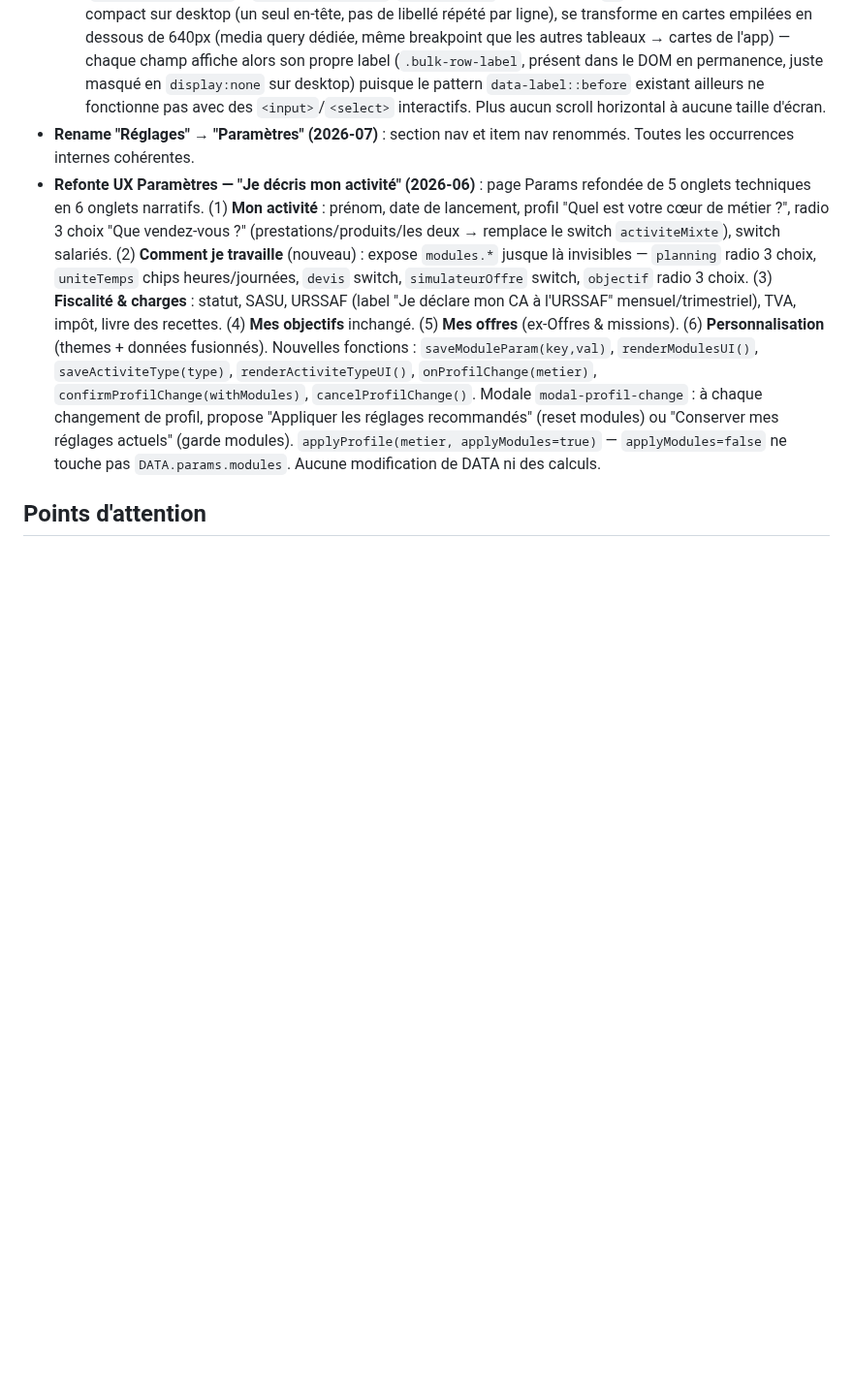
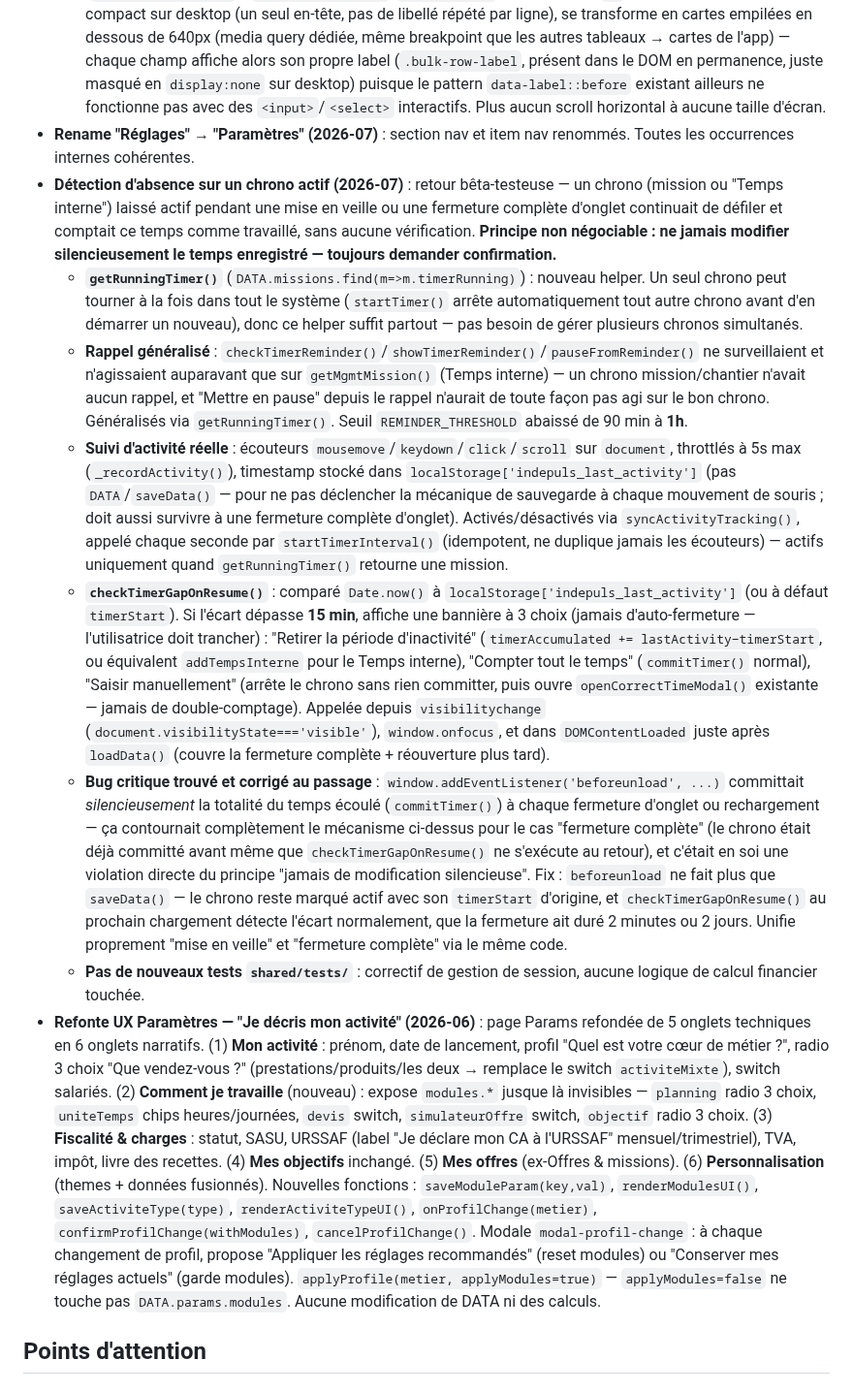
Before and after one commit to indepuls/indepuls, a Markdown page: CLAUDE.md, the part around the change. Shown at 97% size. Drawn GitHub-style; blank space fills up the shorter version.

Commit message:
docs: update CLAUDE.md

```diff
--- a/CLAUDE.md
+++ b/CLAUDE.md
@@ -407,6 +407,13 @@ ARCH_INSIGHT_GENERATORS       // tableau extensible pour futures analyses (sourc
   - **Révision (2026-07, retour bêta-testeuse)** : vocabulaire de la modale rendu dynamique par profil — bouton, titre, texte d'intro et en-tête colonne Client utilisent `tVocab('items')`/`tVocab('client')`/`tVocab('addItem')` (mis à jour dans `applyVocabUI()` pour le bouton, dans `openBulkMissionModal()` pour le reste — la modale n'étant pas toujours dans le DOM visible au moment d'`applyVocabUI()`). Placeholders "Ex : ..." des colonnes Client/Description rendus dynamiques par famille métier (`BULK_MISSION_PLACEHOLDERS`, clé = `BUSINESS_PROFILE_MAP[metier]`). Temps saisi en heures + minutes séparées (`bulk-tempsh-i`/`bulk-tempsmin-i`, mêmes ids/formule que la modale "Ajouter du temps" existante : `(h×3600+min×60)×1000`) plutôt qu'un seul champ décimal. Statut et Date conservés tels quels (pas simplifiés en "toujours Facturé" / "Date de facturation") : Statut sert aussi à la saisie rapide de missions courantes non closes, et Date sert à la fois de date de facturation et de date de référence du temps saisi — un renommage aurait été trompeur pour les statuts autres que "Facturé".
   - **Révision 2 (2026-07, toujours retour bêta)** : le tableau HTML (`<table>`/`<colgroup>`) était illisible sur mobile — colonnes trop étroites, titres qui se chevauchent, texte des exemples invisible, scroll horizontal forcé même après élargissement de la modale (les `<select>`/`<input type=date>` ont un minimum de rendu incompressible que `table-layout:fixed` ne peut pas contourner). Remplacé par une grille CSS (`.bulk-mission-head` + `.bulk-mission-row`, `display:grid` avec fractions `fr`) : ressemble à un tableau compact sur desktop (un seul en-tête, pas de libellé répété par ligne), se transforme en cartes empilées en dessous de 640px (media query dédiée, même breakpoint que les autres tableaux → cartes de l'app) — chaque champ affiche alors son propre label (`.bulk-row-label`, présent dans le DOM en permanence, juste masqué en `display:none` sur desktop) puisque le pattern `data-label::before` existant ailleurs ne fonctionne pas avec des `<input>`/`<select>` interactifs. Plus aucun scroll horizontal à aucune taille d'écran.
 - **Rename "Réglages" → "Paramètres" (2026-07)** : section nav et item nav renommés. Toutes les occurrences internes cohérentes.
+- **Détection d'absence sur un chrono actif (2026-07)** : retour bêta-testeuse — un chrono (mission ou "Temps interne") laissé actif pendant une mise en veille ou une fermeture complète d'onglet continuait de défiler et comptait ce temps comme travaillé, sans aucune vérification. **Principe non négociable : ne jamais modifier silencieusement le temps enregistré — toujours demander confirmation.**
+  - **`getRunningTimer()`** (`DATA.missions.find(m=>m.timerRunning)`) : nouveau helper. Un seul chrono peut tourner à la fois dans tout le système (`startTimer()` arrête automatiquement tout autre chrono avant d'en démarrer un nouveau), donc ce helper suffit partout — pas besoin de gérer plusieurs chronos simultanés.
+  - **Rappel généralisé** : `checkTimerReminder()`/`showTimerReminder()`/`pauseFromReminder()` ne surveillaient et n'agissaient auparavant que sur `getMgmtMission()` (Temps interne) — un chrono mission/chantier n'avait aucun rappel, et "Mettre en pause" depuis le rappel n'aurait de toute façon pas agi sur le bon chrono. Généralisés via `getRunningTimer()`. Seuil `REMINDER_THRESHOLD` abaissé de 90 min à **1h**.
+  - **Suivi d'activité réelle** : écouteurs `mousemove`/`keydown`/`click`/`scroll` sur `document`, throttlés à 5s max (`_recordActivity()`), timestamp stocké dans `localStorage['indepuls_last_activity']` (pas `DATA`/`saveData()` — pour ne pas déclencher la mécanique de sauvegarde à chaque mouvement de souris ; doit aussi survivre à une fermeture complète d'onglet). Activés/désactivés via `syncActivityTracking()`, appelé chaque seconde par `startTimerInterval()` (idempotent, ne duplique jamais les écouteurs) — actifs uniquement quand `getRunningTimer()` retourne une mission.
+  - **`checkTimerGapOnResume()`** : comparé `Date.now()` à `localStorage['indepuls_last_activity']` (ou à défaut `timerStart`). Si l'écart dépasse **15 min**, affiche une bannière à 3 choix (jamais d'auto-fermeture — l'utilisatrice doit trancher) : "Retirer la période d'inactivité" (`timerAccumulated += lastActivity−timerStart`, ou équivalent `addTempsInterne` pour le Temps interne), "Compter tout le temps" (`commitTimer()` normal), "Saisir manuellement" (arrête le chrono sans rien committer, puis ouvre `openCorrectTimeModal()` existante — jamais de double-comptage). Appelée depuis `visibilitychange` (`document.visibilityState==='visible'`), `window.onfocus`, et dans `DOMContentLoaded` juste après `loadData()` (couvre la fermeture complète + réouverture plus tard).
+  - **Bug critique trouvé et corrigé au passage** : `window.addEventListener('beforeunload', ...)` committait *silencieusement* la totalité du temps écoulé (`commitTimer()`) à chaque fermeture d'onglet ou rechargement — ça contournait complètement le mécanisme ci-dessus pour le cas "fermeture complète" (le chrono était déjà committé avant même que `checkTimerGapOnResume()` ne s'exécute au retour), et c'était en soi une violation directe du principe "jamais de modification silencieuse". Fix : `beforeunload` ne fait plus que `saveData()` — le chrono reste marqué actif avec son `timerStart` d'origine, et `checkTimerGapOnResume()` au prochain chargement détecte l'écart normalement, que la fermeture ait duré 2 minutes ou 2 jours. Unifie proprement "mise en veille" et "fermeture complète" via le même code.
+  - **Pas de nouveaux tests `shared/tests/`** : correctif de gestion de session, aucune logique de calcul financier touchée.
 - **Refonte UX Paramètres — "Je décris mon activité" (2026-06)** : page Params refondée de 5 onglets techniques en 6 onglets narratifs. (1) **Mon activité** : prénom, date de lancement, profil "Quel est votre cœur de métier ?", radio 3 choix "Que vendez-vous ?" (prestations/produits/les deux → remplace le switch `activiteMixte`), switch salariés. (2) **Comment je travaille** (nouveau) : expose `modules.*` jusque là invisibles — `planning` radio 3 choix, `uniteTemps` chips heures/journées, `devis` switch, `simulateurOffre` switch, `objectif` radio 3 choix. (3) **Fiscalité & charges** : statut, SASU, URSSAF (label "Je déclare mon CA à l'URSSAF" mensuel/trimestriel), TVA, impôt, livre des recettes. (4) **Mes objectifs** inchangé. (5) **Mes offres** (ex-Offres & missions). (6) **Personnalisation** (themes + données fusionnés). Nouvelles fonctions : `saveModuleParam(key,val)`, `renderModulesUI()`, `saveActiviteType(type)`, `renderActiviteTypeUI()`, `onProfilChange(metier)`, `confirmProfilChange(withModules)`, `cancelProfilChange()`. Modale `modal-profil-change` : à chaque changement de profil, propose "Appliquer les réglages recommandés" (reset modules) ou "Conserver mes réglages actuels" (garde modules). `applyProfile(metier, applyModules=true)` — `applyModules=false` ne touche pas `DATA.params.modules`. Aucune modification de DATA ni des calculs.
 
 ## Points d'attention
```
